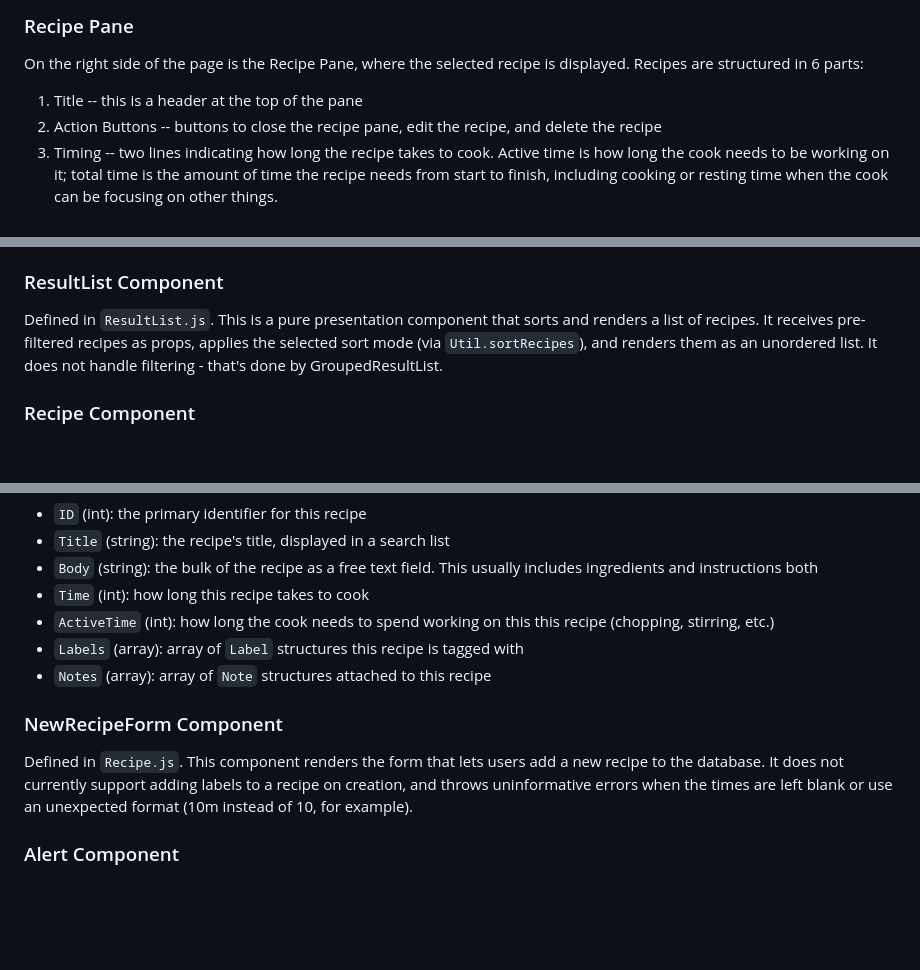
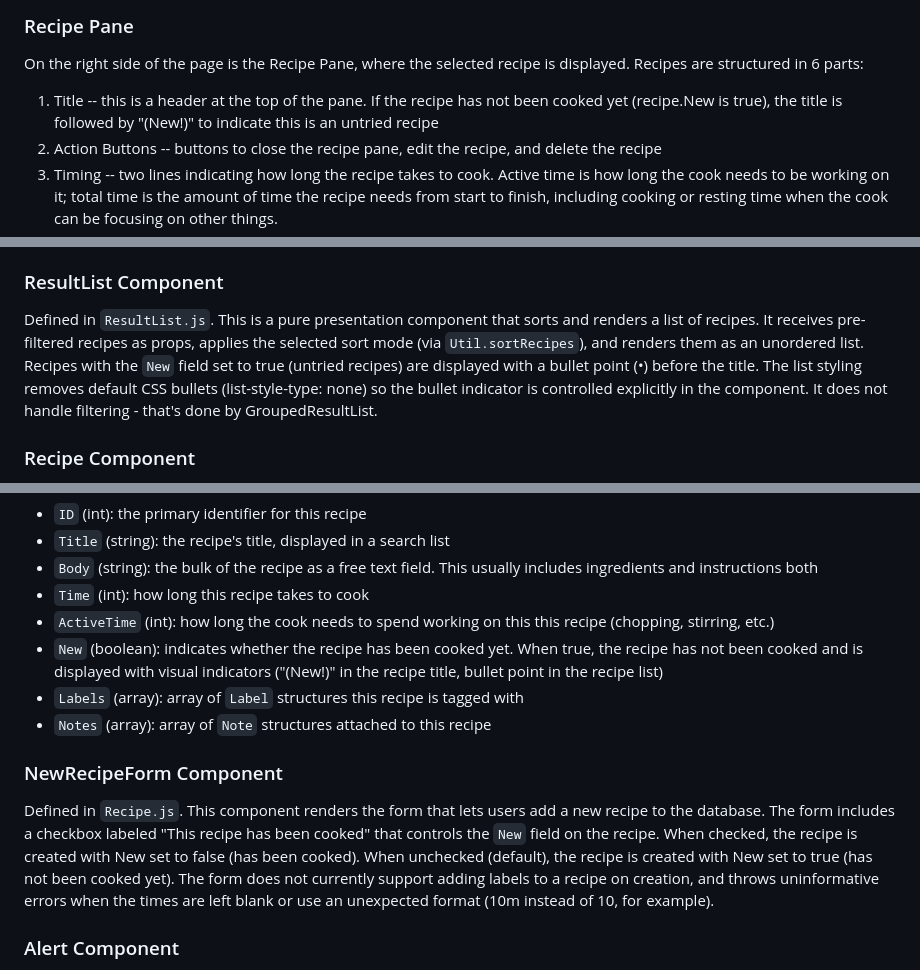
Before and after one commit to kylemarsh/recipelister, a Markdown page: CLAUDE.md, 3 parts joined by grey strips. Rendered like a GitHub page; blank space fills up the shorter version.

Commit message:
Update documentation for new recipe indicator feature
Documents New field on recipes, visual indicators in UI,
and checkbox in recipe form.

Co-Authored-By: Claude Sonnet 4.5 <noreply@anthropic.com>

```diff
--- a/CLAUDE.md
+++ b/CLAUDE.md
@@ -68,7 +68,9 @@ recipe. On Mobile the selected recipe should fill the page.
 On the right side of the page is the Recipe Pane, where the selected recipe is
 displayed. Recipes are structured in 6 parts:
 
- 1. Title -- this is a header at the top of the pane
+ 1. Title -- this is a header at the top of the pane. If the recipe has not been
+    cooked yet (recipe.New is true), the title is followed by "(New!)" to indicate
+    this is an untried recipe
  2. Action Buttons -- buttons to close the recipe pane, edit the recipe, and
     delete the recipe
  3. Timing -- two lines indicating how long the recipe takes to cook. Active
@@ -198,7 +200,10 @@ indicators (▼/▶). The collapse state is managed in App.js via the
 Defined in `ResultList.js`. This is a pure presentation component that sorts
 and renders a list of recipes. It receives pre-filtered recipes as props,
 applies the selected sort mode (via `Util.sortRecipes`), and renders them as
-an unordered list. It does not handle filtering - that's done by
+an unordered list. Recipes with the `New` field set to true (untried recipes)
+are displayed with a bullet point (•) before the title. The list styling removes
+default CSS bullets (list-style-type: none) so the bullet indicator is controlled
+explicitly in the component. It does not handle filtering - that's done by
 GroupedResultList.
 
 ### Recipe Component
@@ -221,14 +226,21 @@ A "recipe" object has the following properties:
  - `Time` (int): how long this recipe takes to cook
  - `ActiveTime` (int): how long the cook needs to spend working on this this recipe
    (chopping, stirring, etc.)
+ - `New` (boolean): indicates whether the recipe has been cooked yet. When true, the
+   recipe has not been cooked and is displayed with visual indicators ("(New!)" in
+   the recipe title, bullet point in the recipe list)
  - `Labels` (array): array of `Label` structures this recipe is tagged with
  - `Notes` (array): array of `Note` structures attached to this recipe
 
 ### NewRecipeForm Component
 Defined in `Recipe.js`. This component renders the form that lets users add a
-new recipe to the database. It does not currently support adding labels to a
-recipe on creation, and throws uninformative errors when the times are left
-blank or use an unexpected format (10m instead of 10, for example).
+new recipe to the database. The form includes a checkbox labeled "This recipe
+has been cooked" that controls the `New` field on the recipe. When checked, the
+recipe is created with New set to false (has been cooked). When unchecked
+(default), the recipe is created with New set to true (has not been cooked yet).
+The form does not currently support adding labels to a recipe on creation, and
+throws uninformative errors when the times are left blank or use an unexpected
+format (10m instead of 10, for example).
 
 ### Alert Component
 Defined in `Alert.js`. The app renders this component to display errors --
```
